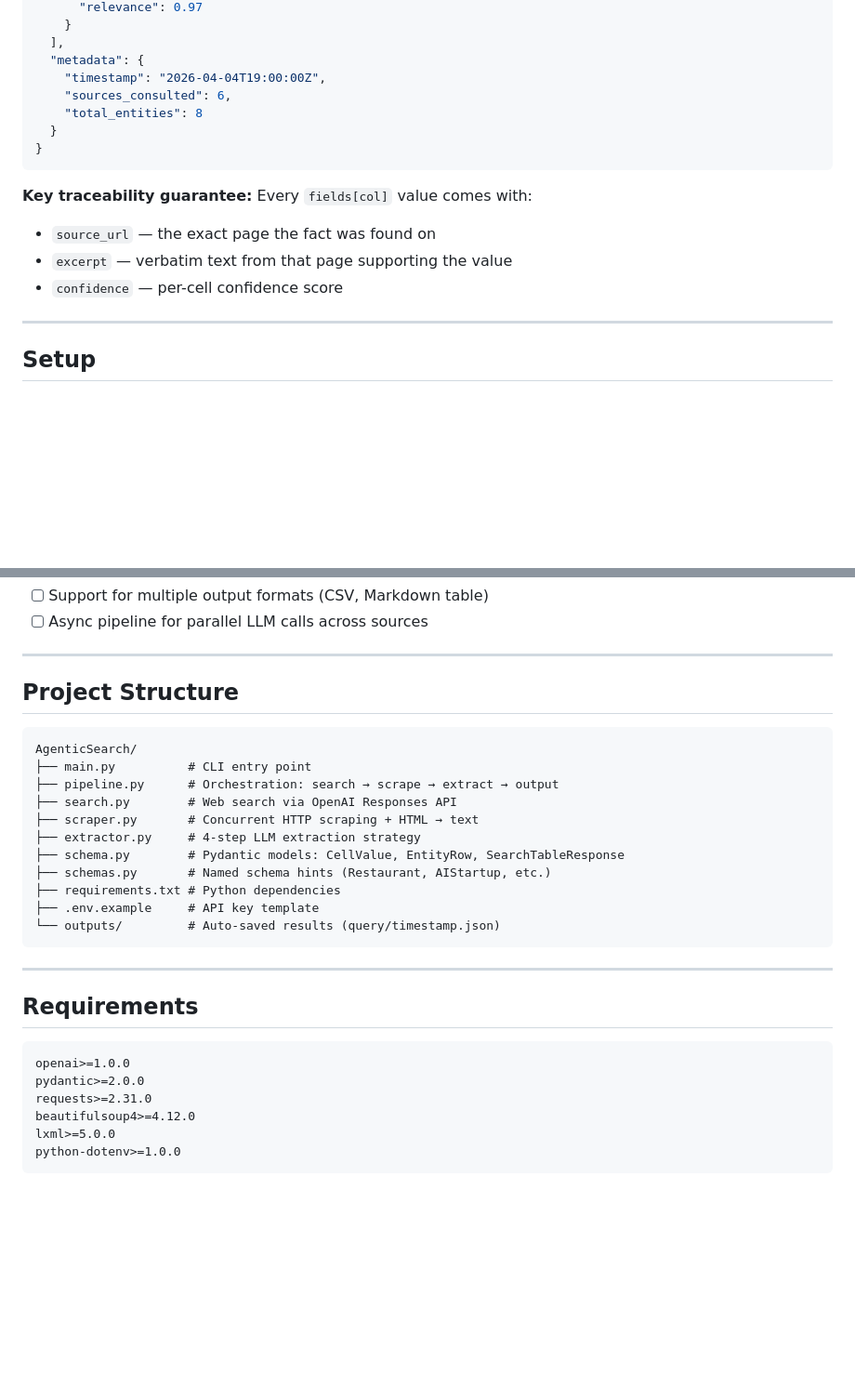
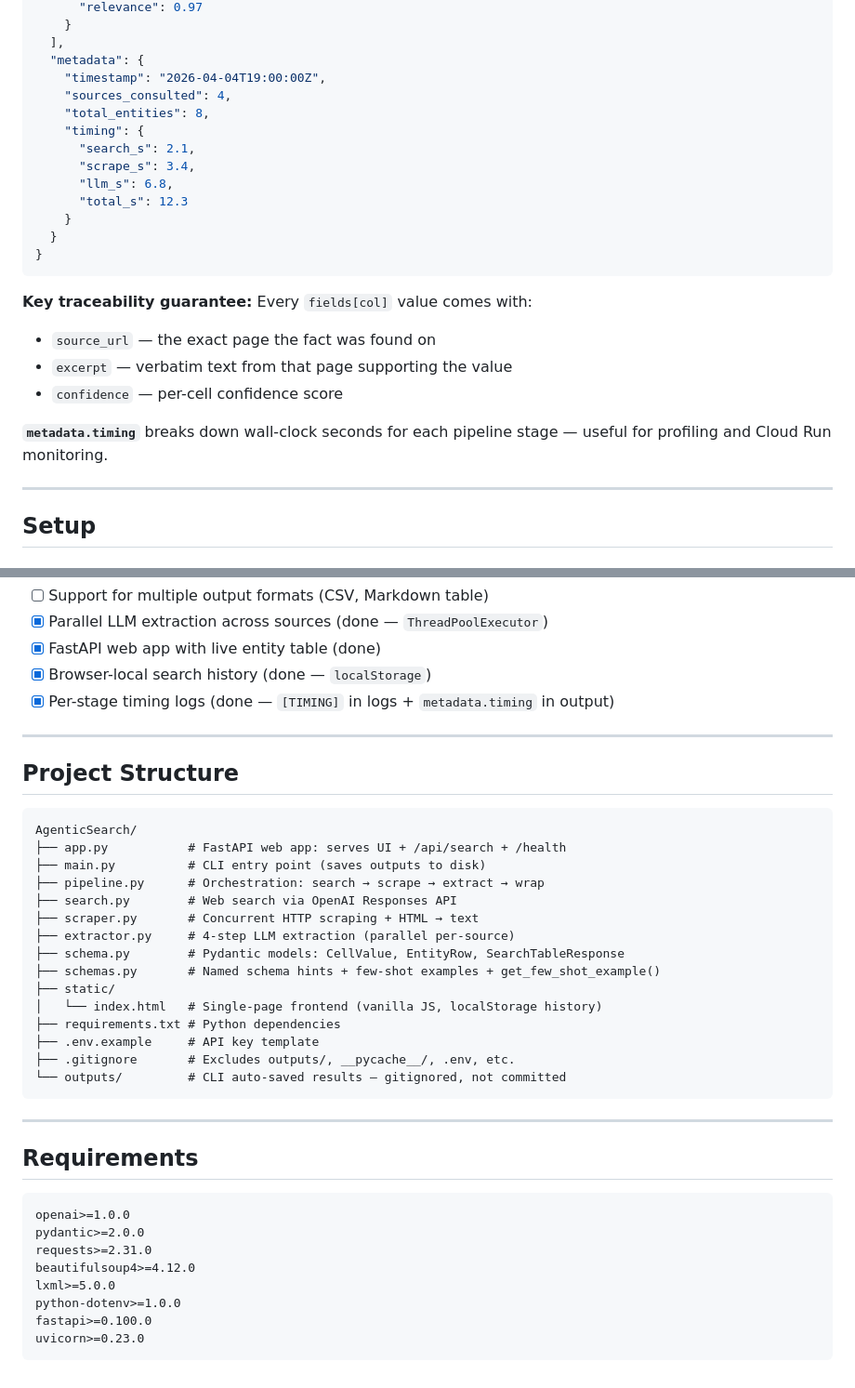
Before and after one commit to JackNapier20/AgenticSearch, a Markdown page: README.md, 2 parts joined by grey strips. Shown at 93% size. GitHub-like rendering; blank space fills up the shorter version.

````diff
--- a/README.md
+++ b/README.md
@@ -127,8 +131,14 @@ Every run produces a challenge-compliant JSON table:
   ],
   "metadata": {
     "timestamp": "2026-04-04T19:00:00Z",
-    "sources_consulted": 6,
-    "total_entities": 8
+    "sources_consulted": 4,
+    "total_entities": 8,
+    "timing": {
+      "search_s": 2.1,
+      "scrape_s": 3.4,
+      "llm_s": 6.8,
+      "total_s": 12.3
+    }
   }
 }
 ```
@@ -137,6 +147,8 @@ Every run produces a challenge-compliant JSON table:
 - `source_url` — the exact page the fact was found on
 - `excerpt` — verbatim text from that page supporting the value
 - `confidence` — per-cell confidence score
+
+**`metadata.timing`** breaks down wall-clock seconds for each pipeline stage — useful for profiling and Cloud Run monitoring.
 
 ---
 
@@ -290,5 +325,8 @@ python main.py "top hospitals in Boston" --schema Hospital
 - [ ] Support for multiple output formats (CSV, Markdown table)
-- [ ] Async pipeline for parallel LLM calls across sources
+- [x] Parallel LLM extraction across sources (done — `ThreadPoolExecutor`)
+- [x] FastAPI web app with live entity table (done)
+- [x] Browser-local search history (done — `localStorage`)
+- [x] Per-stage timing logs (done — `[TIMING]` in logs + `metadata.timing` in output)
 
 ---
 
@@ -296,16 +334,20 @@ python main.py "top hospitals in Boston" --schema Hospital
 
 ```
 AgenticSearch/
-├── main.py          # CLI entry point
-├── pipeline.py      # Orchestration: search → scrape → extract → output
+├── app.py           # FastAPI web app: serves UI + /api/search + /health
+├── main.py          # CLI entry point (saves outputs to disk)
+├── pipeline.py      # Orchestration: search → scrape → extract → wrap
 ├── search.py        # Web search via OpenAI Responses API
 ├── scraper.py       # Concurrent HTTP scraping + HTML → text
-├── extractor.py     # 4-step LLM extraction strategy
+├── extractor.py     # 4-step LLM extraction (parallel per-source)
 ├── schema.py        # Pydantic models: CellValue, EntityRow, SearchTableResponse
-├── schemas.py       # Named schema hints (Restaurant, AIStartup, etc.)
+├── schemas.py       # Named schema hints + few-shot examples + get_few_shot_example()
+├── static/
+│   └── index.html   # Single-page frontend (vanilla JS, localStorage history)
 ├── requirements.txt # Python dependencies
 ├── .env.example     # API key template
-└── outputs/         # Auto-saved results (query/timestamp.json)
+├── .gitignore       # Excludes outputs/, __pycache__/, .env, etc.
+└── outputs/         # CLI auto-saved results — gitignored, not committed
 ```
 
 ---
@@ -319,4 +361,6 @@ requests>=2.31.0
 beautifulsoup4>=4.12.0
 lxml>=5.0.0
 python-dotenv>=1.0.0
+fastapi>=0.100.0
+uvicorn>=0.23.0
 ```
````
Also changed, not shown: other parts of README.md (+61 -34 lines).
